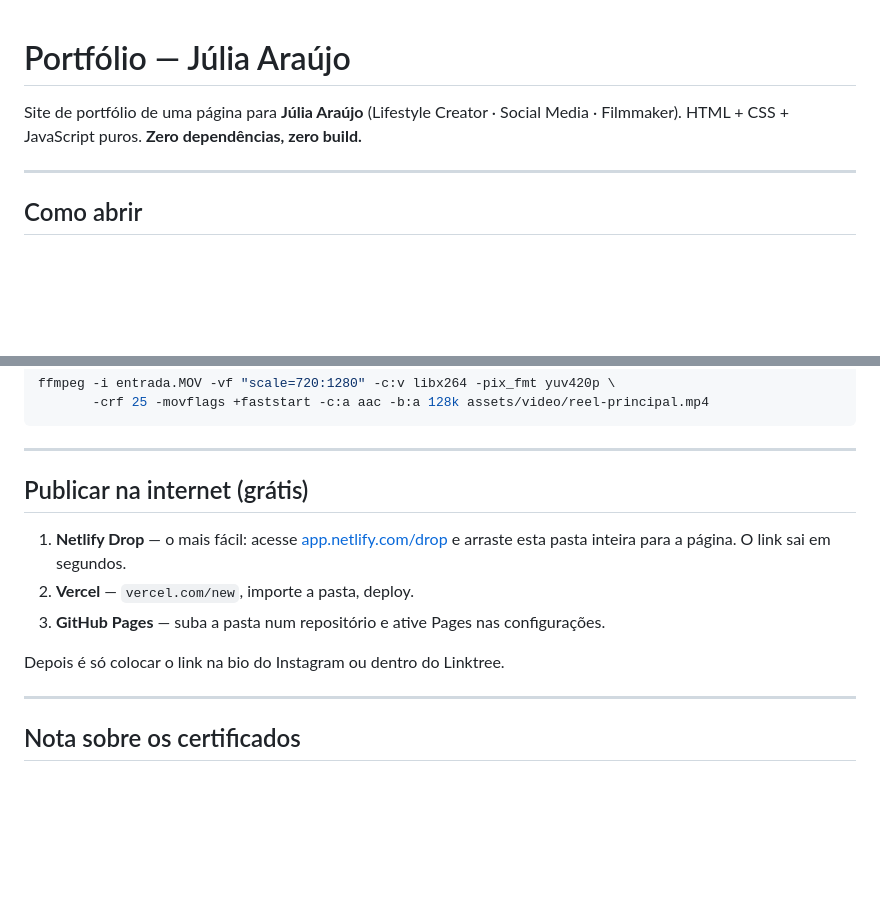
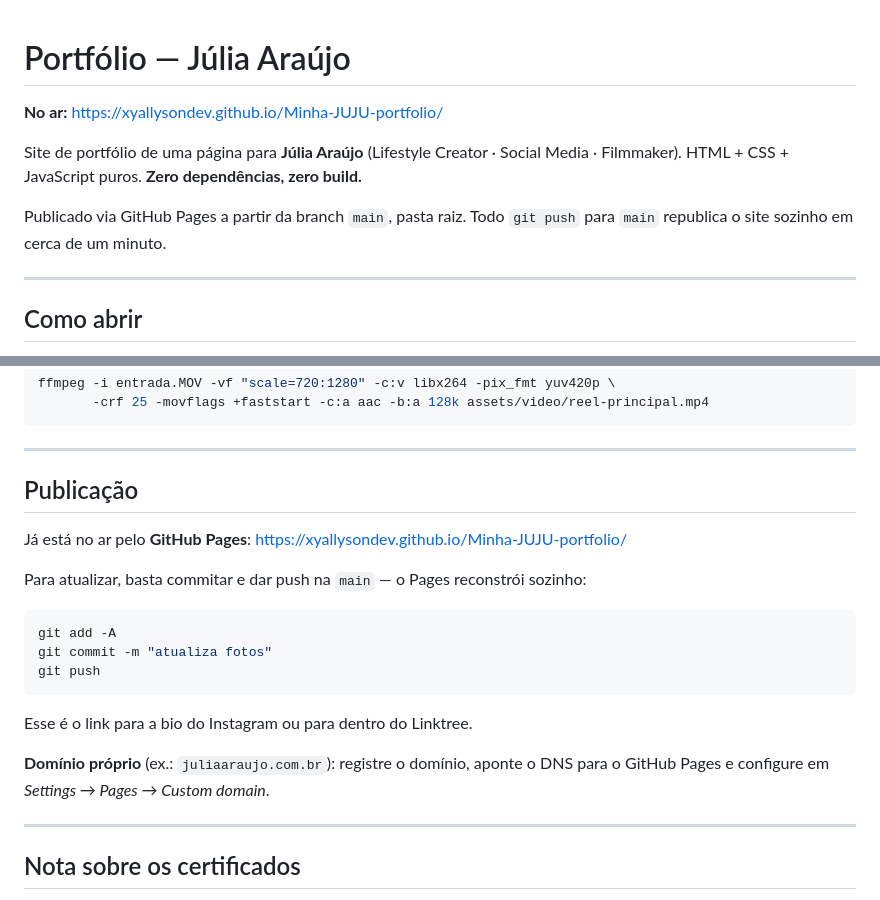
Before and after one commit to XyAllysondev/Minha-JUJU-portfolio, a Markdown page: README.md, 2 parts joined by grey strips. Rendered like a GitHub page; blank space fills up the shorter version.

Commit message:
Registra o site publicado no README
GitHub Pages ligado na branch main, pasta raiz. Documenta a URL e o
fluxo de atualizacao, que agora e so dar push na main.

Co-Authored-By: Claude Opus 5 (1M context) <noreply@anthropic.com>

````diff
--- a/README.md
+++ b/README.md
@@ -1,7 +1,12 @@
 # Portfólio — Júlia Araújo
+
+**No ar:** https://xyallysondev.github.io/Minha-JUJU-portfolio/
 
 Site de portfólio de uma página para **Júlia Araújo** (Lifestyle Creator · Social Media · Filmmaker).
 HTML + CSS + JavaScript puros. **Zero dependências, zero build.**
+
+Publicado via GitHub Pages a partir da branch `main`, pasta raiz.
+Todo `git push` para `main` republica o site sozinho em cerca de um minuto.
 
 ---
 
@@ -77,14 +82,22 @@ ffmpeg -i entrada.MOV -vf "scale=720:1280" -c:v libx264 -pix_fmt yuv420p \
 
 ---
 
-## Publicar na internet (grátis)
+## Publicação
 
-1. **Netlify Drop** — o mais fácil: acesse [app.netlify.com/drop](https://app.netlify.com/drop)
-   e arraste esta pasta inteira para a página. O link sai em segundos.
-2. **Vercel** — `vercel.com/new`, importe a pasta, deploy.
-3. **GitHub Pages** — suba a pasta num repositório e ative Pages nas configurações.
+Já está no ar pelo **GitHub Pages**: https://xyallysondev.github.io/Minha-JUJU-portfolio/
 
-Depois é só colocar o link na bio do Instagram ou dentro do Linktree.
+Para atualizar, basta commitar e dar push na `main` — o Pages reconstrói sozinho:
+
+```bash
+git add -A
+git commit -m "atualiza fotos"
+git push
+```
+
+Esse é o link para a bio do Instagram ou para dentro do Linktree.
+
+**Domínio próprio** (ex.: `juliaaraujo.com.br`): registre o domínio, aponte o DNS
+para o GitHub Pages e configure em *Settings → Pages → Custom domain*.
 
 ---
 
````
